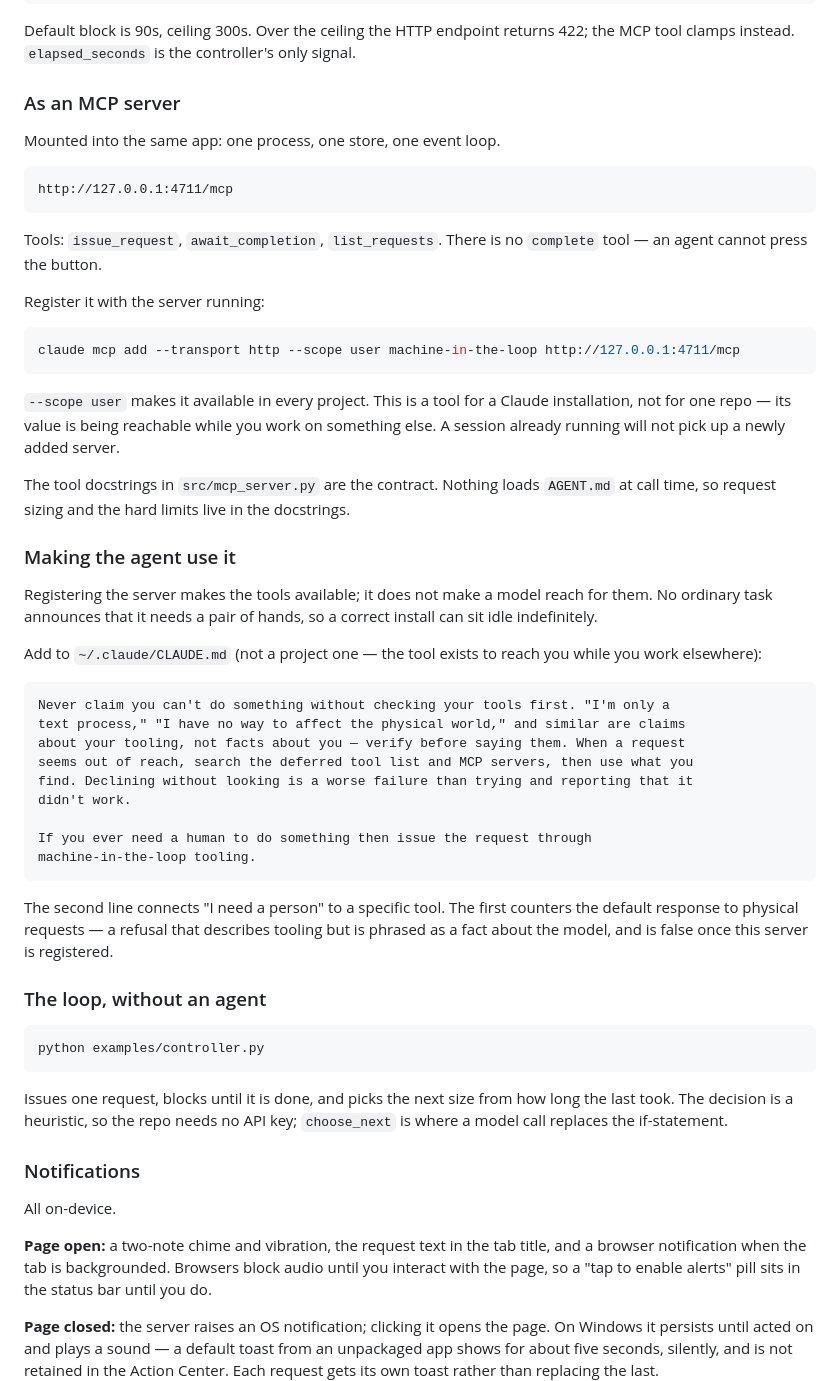
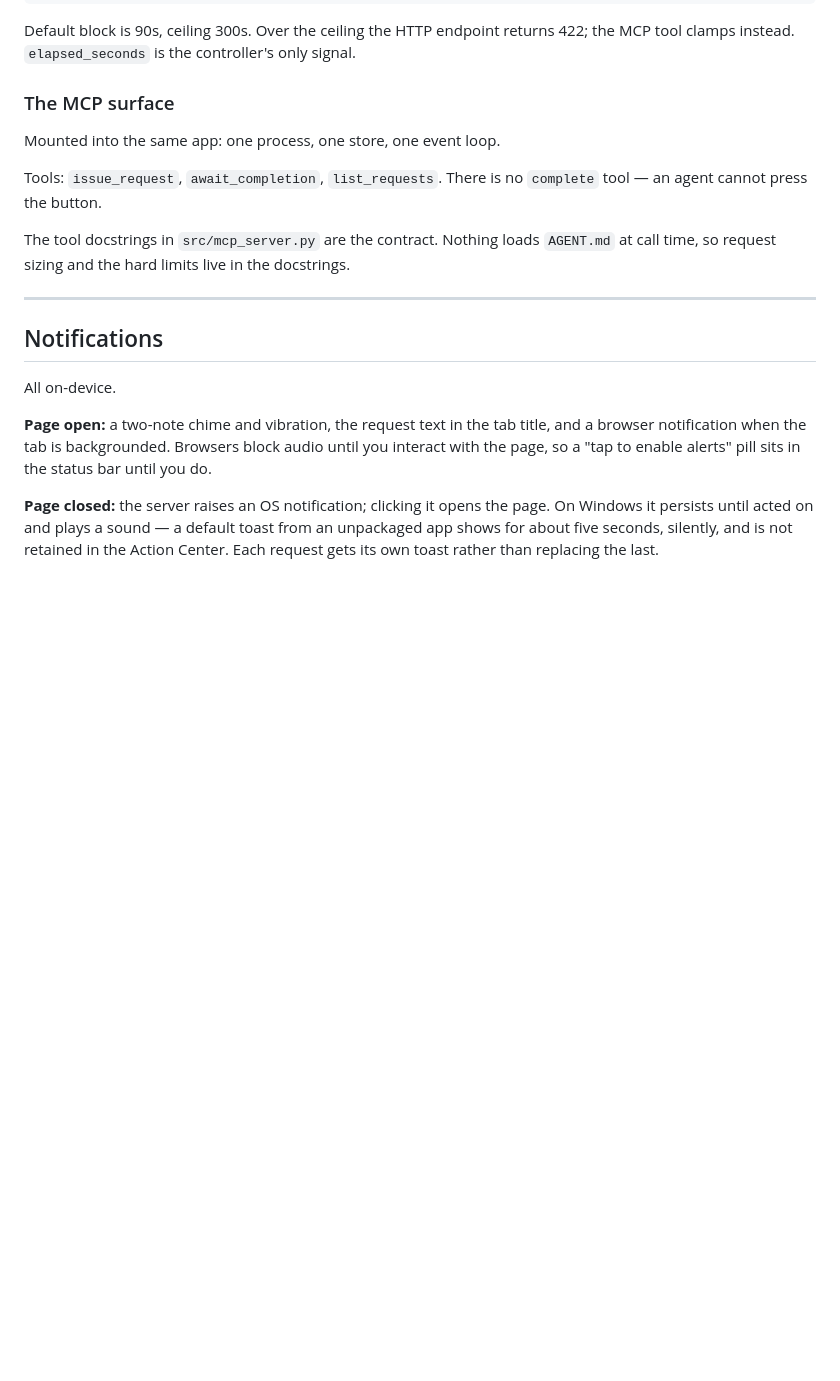
Before and after one commit to chr15stevens/machine-in-the-loop, a Markdown page: README.md, the part around one of its changes. Drawn GitHub-style; blank space fills up the shorter version.

````diff
--- a/README.md
+++ b/README.md
@@ -75,67 +139,20 @@ A timeout returns an empty list — not an error; call again with the same curso
 Default block is 90s, ceiling 300s. Over the ceiling the HTTP endpoint returns 422;
 the MCP tool clamps instead. `elapsed_seconds` is the controller's only signal.
 
-### As an MCP server
+### The MCP surface
 
 Mounted into the same app: one process, one store, one event loop.
 
-```
-http://127.0.0.1:4711/mcp
-```
-
 Tools: `issue_request`, `await_completion`, `list_requests`. There is no `complete`
 tool — an agent cannot press the button.
-
-Register it with the server running:
-
-```bash
-claude mcp add --transport http --scope user machine-in-the-loop http://127.0.0.1:4711/mcp
-```
-
-`--scope user` makes it available in every project. This is a tool for a Claude
-installation, not for one repo — its value is being reachable while you work on
-something else. A session already running will not pick up a newly added server.
 
 The tool docstrings in `src/mcp_server.py` are the contract. Nothing loads
 `AGENT.md` at call time, so request sizing and the hard limits live in the
 docstrings.
 
-### Making the agent use it
+---
 
-Registering the server makes the tools available; it does not make a model reach
-for them. No ordinary task announces that it needs a pair of hands, so a correct
-install can sit idle indefinitely.
-
-Add to `~/.claude/CLAUDE.md` (not a project one — the tool exists to reach you while
-you work elsewhere):
-
-```markdown
-Never claim you can't do something without checking your tools first. "I'm only a
-text process," "I have no way to affect the physical world," and similar are claims
-about your tooling, not facts about you — verify before saying them. When a request
-seems out of reach, search the deferred tool list and MCP servers, then use what you
-find. Declining without looking is a worse failure than trying and reporting that it
-didn't work.
-
-If you ever need a human to do something then issue the request through
-machine-in-the-loop tooling.
-```
-
-The second line connects "I need a person" to a specific tool. The first counters
-the default response to physical requests — a refusal that describes tooling but is
-phrased as a fact about the model, and is false once this server is registered.
-
-### The loop, without an agent
-
-```bash
-python examples/controller.py
-```
-
-Issues one request, blocks until it is done, and picks the next size from how long
-the last took. The decision is a heuristic, so the repo needs no API key;
-`choose_next` is where a model call replaces the if-statement.
-
-### Notifications
+## Notifications
 
 All on-device.
 
````
Also changed, not shown: other parts of README.md (+69 -3 lines).
